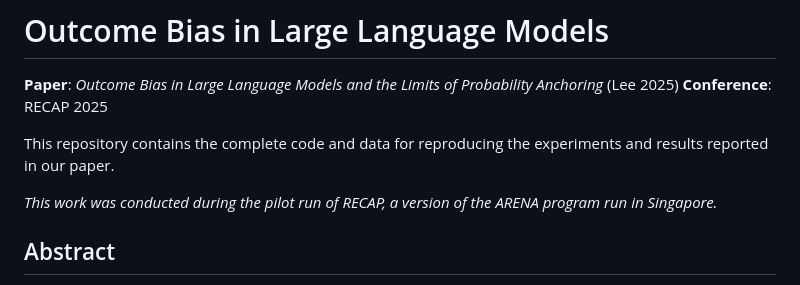
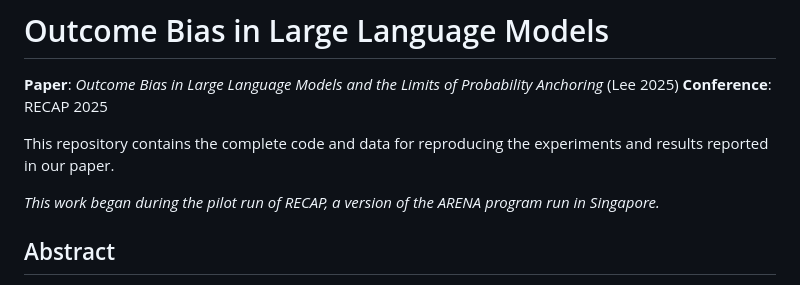
Before and after one commit to jql-123/outcome-bias-llm-eval, a Markdown page: README.md, the part around the change. GitHub-like rendering.

Commit message:
Clarify RECAP program involvement in README
Changed "conducted during" to "began during" to clarify that the work
started at RECAP but was not entirely completed there.

🤖 Generated with [Claude Code](https://claude.ai/code)

Co-Authored-By: Claude <noreply@anthropic.com>

```diff
--- a/README.md
+++ b/README.md
@@ -5,7 +5,7 @@
 
 This repository contains the complete code and data for reproducing the experiments and results reported in our paper.
 
-*This work was conducted during the pilot run of RECAP, a version of the ARENA program run in Singapore.*
+*This work began during the pilot run of RECAP, a version of the ARENA program run in Singapore.*
 
 ## Abstract
 
```
